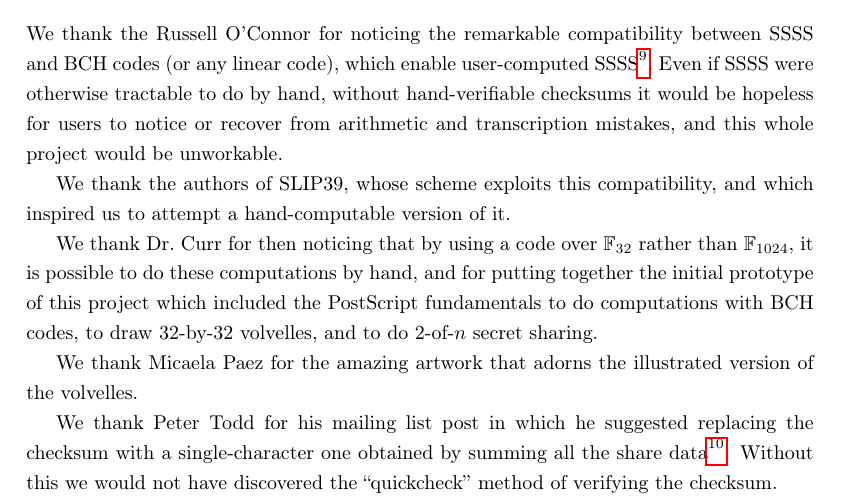
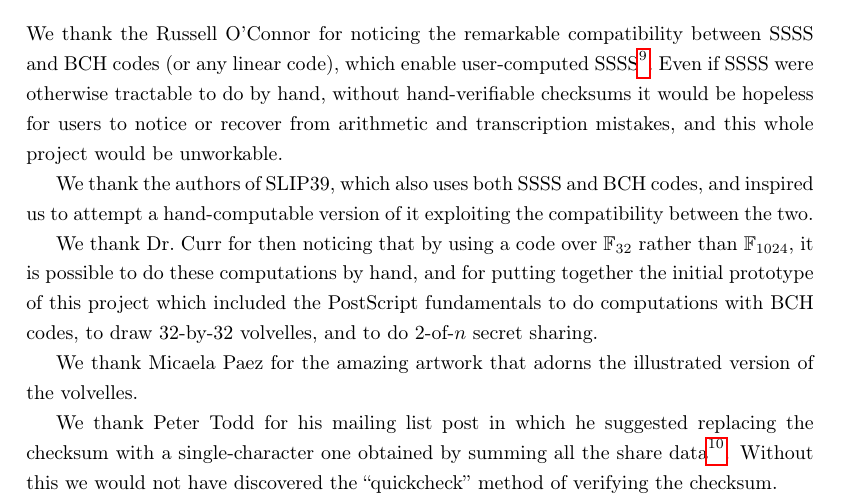
Before and after one commit to BlockstreamResearch/codex32, a LaTeX document (mathematical-companion/main.tex): part of page 27 of 27, cut so that both start at the same text. Compiled offline with pdfLaTeX.

Commit message:
[to squash] reword SLIP39 thanks

```diff
--- a/mathematical-companion/main.tex
+++ b/mathematical-companion/main.tex
@@ -1299,8 +1299,9 @@ Even if SSSS were otherwise tractable to do by hand, without hand-verifiable che
 would be hopeless for users to notice or recover from arithmetic and transcription
 mistakes, and this whole project would be unworkable.
 
-We thank the authors of SLIP39, whose scheme exploits this compatibility, and
-which inspired us to attempt a hand-computable version of it.
+We thank the authors of SLIP39, which also uses both SSSS and BCH codes, and
+inspired us to attempt a hand-computable version of it exploiting the compatibility
+between the two.
 
 We thank Dr.~Curr for then noticing that by using a code over $\fttwo$
 rather than $\mathbb{F}_{1024}$, it is possible to do these computations by hand,
```
